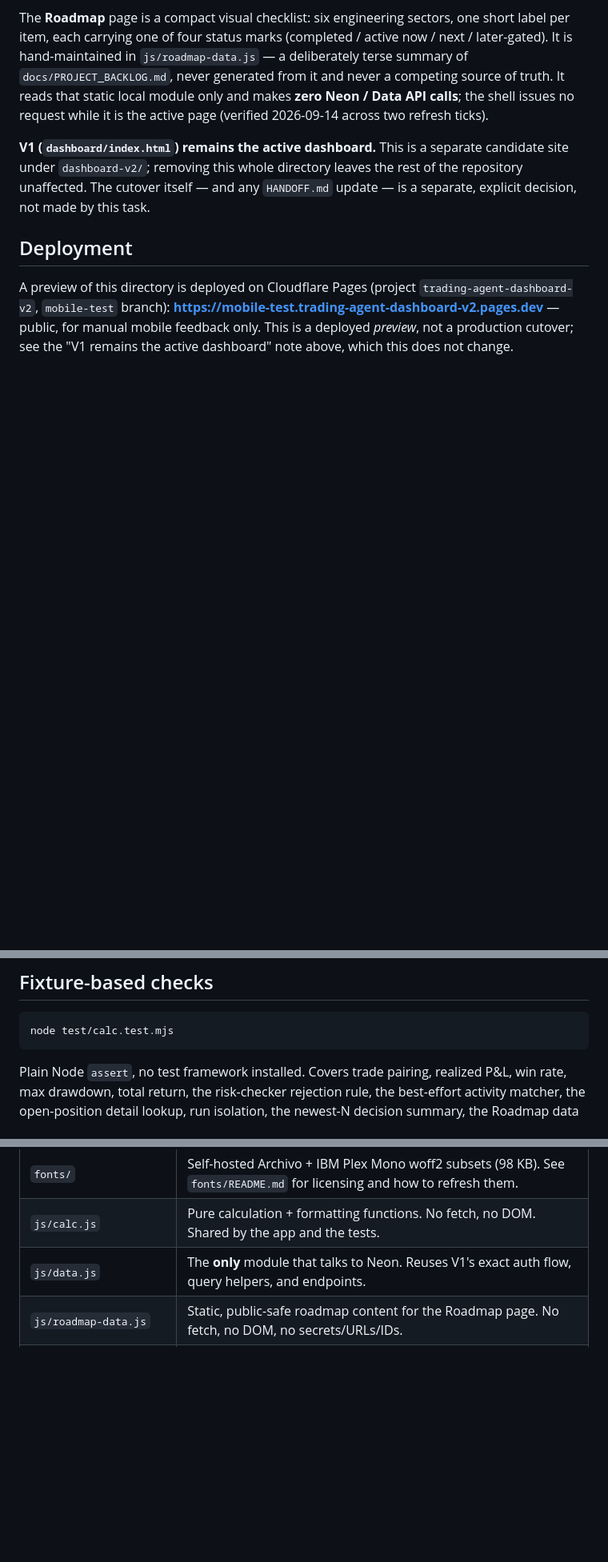
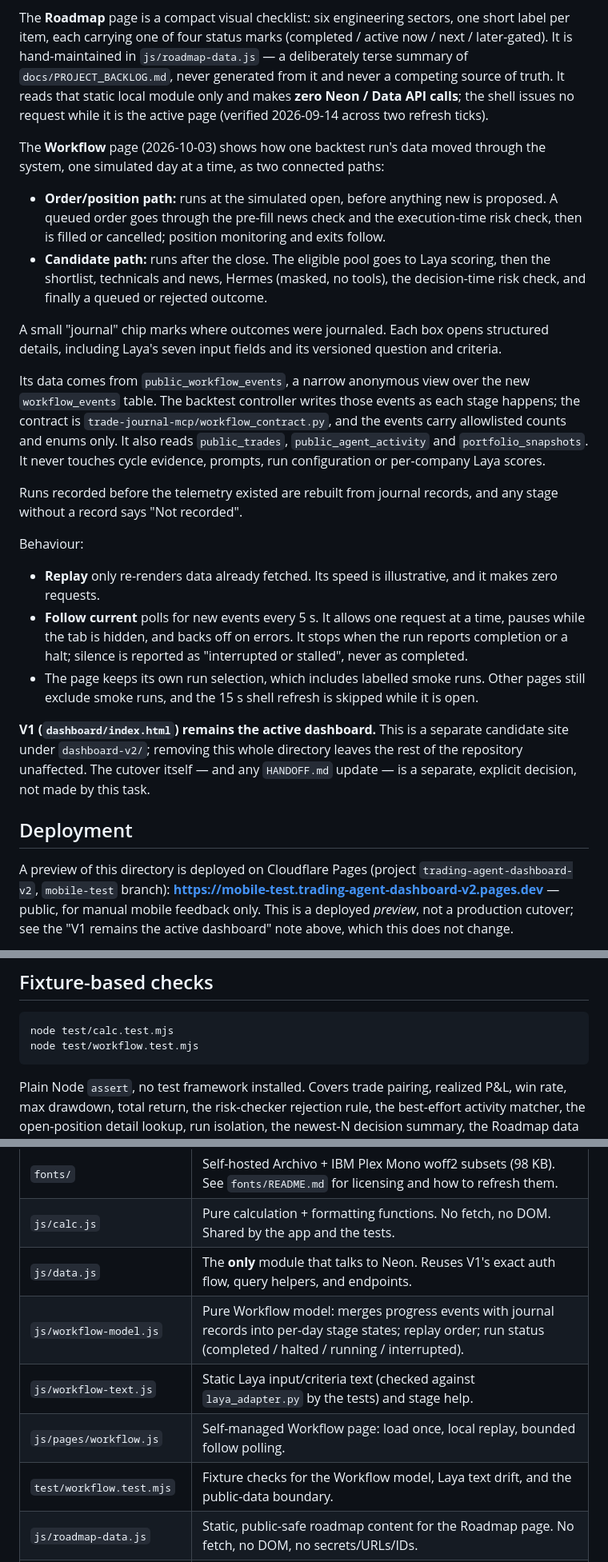
Before and after one commit to Arjun-Nairr/Self-Trading-Agent-, a Markdown page: dashboard-v2/README.md, 3 parts joined by grey strips. Shown at 80% size. GitHub-like rendering; blank space fills up the shorter version.

````diff
--- a/dashboard-v2/README.md
+++ b/dashboard-v2/README.md
@@ -35,6 +35,44 @@ one short label per item, each carrying one of four status marks (completed
 source of truth. It reads that static local module only and makes **zero
 Neon / Data API calls**; the shell issues no request while it is the active
 page (verified 2026-09-14 across two refresh ticks).
+
+The **Workflow** page (2026-10-03) shows how one backtest run's data moved
+through the system, one simulated day at a time, as two connected paths:
+
+- **Order/position path:** runs at the simulated open, before anything new
+  is proposed. A queued order goes through the pre-fill news check and the
+  execution-time risk check, then is filled or cancelled; position
+  monitoring and exits follow.
+- **Candidate path:** runs after the close. The eligible pool goes to Laya
+  scoring, then the shortlist, technicals and news, Hermes (masked, no
+  tools), the decision-time risk check, and finally a queued or rejected
+  outcome.
+
+A small "journal" chip marks where outcomes were journaled. Each box opens
+structured details, including Laya's seven input fields and its versioned
+question and criteria.
+
+Its data comes from `public_workflow_events`, a narrow anonymous view over
+the new `workflow_events` table. The backtest controller writes those
+events as each stage happens; the contract is
+`trade-journal-mcp/workflow_contract.py`, and the events carry allowlisted
+counts and enums only. It also reads `public_trades`,
+`public_agent_activity` and `portfolio_snapshots`. It never touches cycle
+evidence, prompts, run configuration or per-company Laya scores.
+
+Runs recorded before the telemetry existed are rebuilt from journal
+records, and any stage without a record says "Not recorded".
+
+Behaviour:
+- **Replay** only re-renders data already fetched. Its speed is
+  illustrative, and it makes zero requests.
+- **Follow current** polls for new events every 5 s. It allows one request
+  at a time, pauses while the tab is hidden, and backs off on errors. It
+  stops when the run reports completion or a halt; silence is reported as
+  "interrupted or stalled", never as completed.
+- The page keeps its own run selection, which includes labelled smoke runs.
+  Other pages still exclude smoke runs, and the 15 s shell refresh is
+  skipped while it is open.
 
 **V1 (`dashboard/index.html`) remains the active dashboard.** This is a
 separate candidate site under `dashboard-v2/`; removing this whole directory
@@ -84,6 +122,7 @@ navigation; all displayed data is synthetic):
 
 ```
 node test/calc.test.mjs
+node test/workflow.test.mjs
 ```
 
 Plain Node `assert`, no test framework installed. Covers trade pairing,
@@ -99,6 +138,10 @@ shape / public-safety guard, and null/empty inputs.
 | `fonts/` | Self-hosted Archivo + IBM Plex Mono woff2 subsets (98 KB). See `fonts/README.md` for licensing and how to refresh them. |
 | `js/calc.js` | Pure calculation + formatting functions. No fetch, no DOM. Shared by the app and the tests. |
 | `js/data.js` | The **only** module that talks to Neon. Reuses V1's exact auth flow, query helpers, and endpoints. |
+| `js/workflow-model.js` | Pure Workflow model: merges progress events with journal records into per-day stage states; replay order; run status (completed / halted / running / interrupted). |
+| `js/workflow-text.js` | Static Laya input/criteria text (checked against `laya_adapter.py` by the tests) and stage help. |
+| `js/pages/workflow.js` | Self-managed Workflow page: load once, local replay, bounded follow polling. |
+| `test/workflow.test.mjs` | Fixture checks for the Workflow model, Laya text drift, and the public-data boundary. |
 | `js/roadmap-data.js` | Static, public-safe roadmap content for the Roadmap page. No fetch, no DOM, no secrets/URLs/IDs. |
 | `js/pages/*.js` | One render module per page — `render(container, data, ctx)`, pure DOM building. `pages/roadmap.js` ignores `data` and reads `roadmap-data.js` only. |
 | `js/app.js` | Shell bootstrap: mode/run/page state, refresh loop, loading/error states. |
````
Also changed, not shown: docs/PROJECT_BACKLOG.md (+16 -4 lines), docs/evaluations/workflow_dashboard_2026-10-03.md (added, +194 -0 lines).
